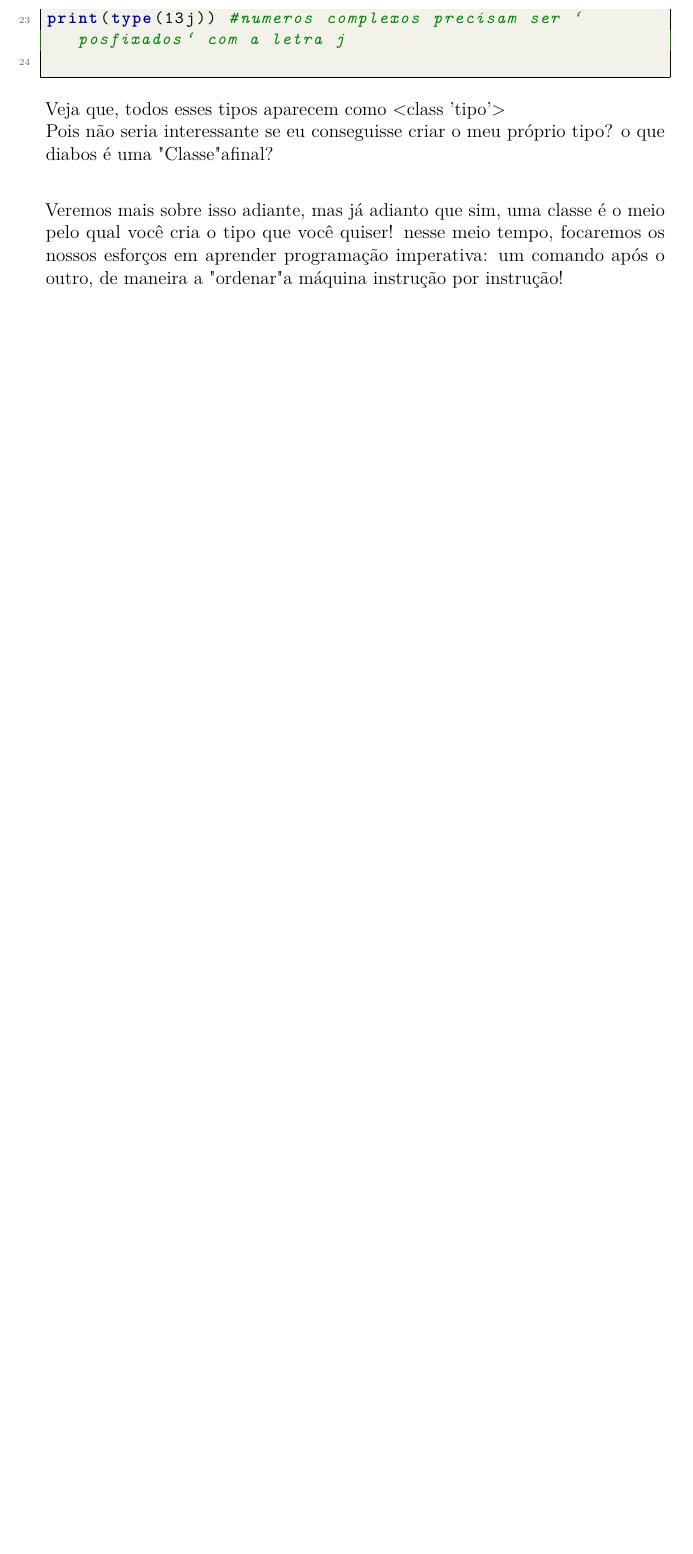
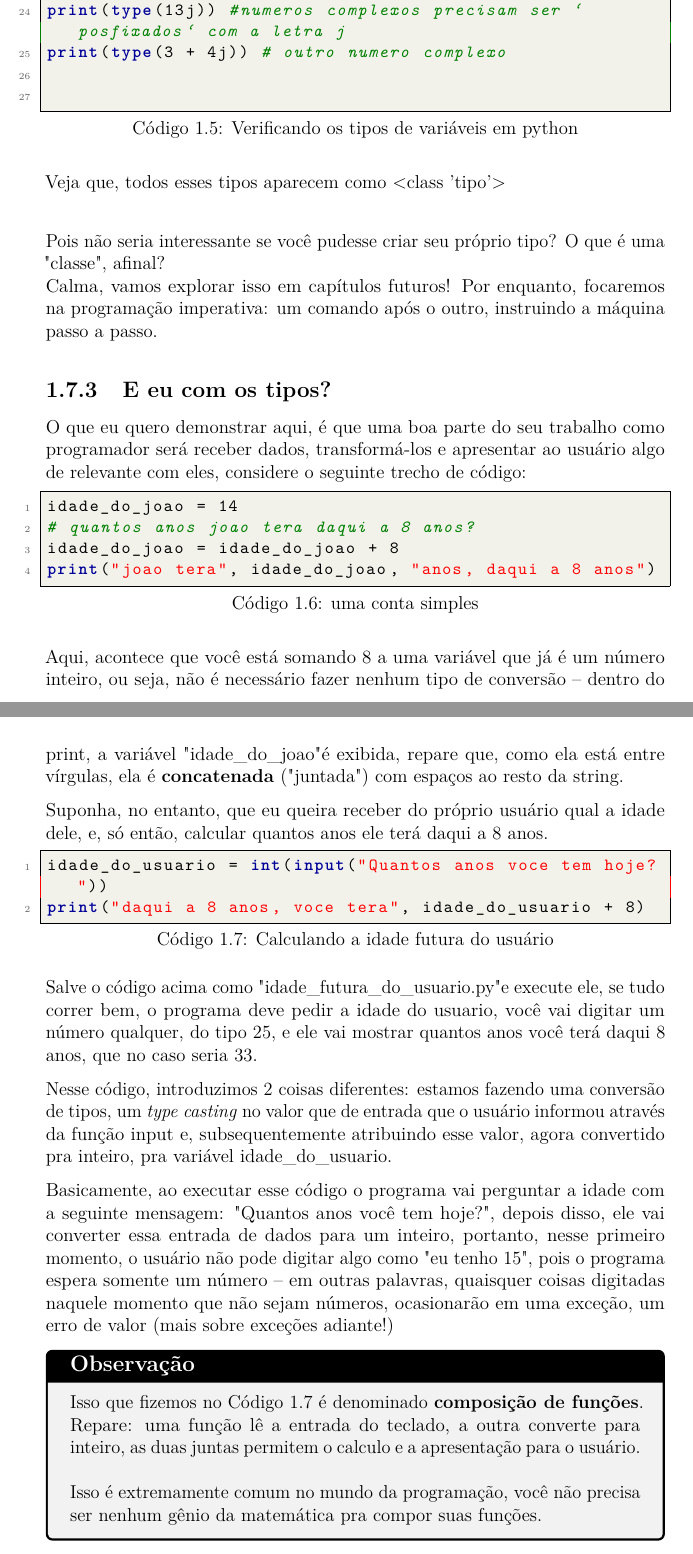
Before and after one commit to egbulsoni/livreto-python, a LaTeX thesis (python_tutorial.tex): part of page 10 of 11 before the commit and two parts of pages 10 and 11 of 12 after it, the two joined at a grey line, cut so that both start at the same text, the shorter picture padded with empty space. Compiled offline with pdfLaTeX.

Commit message:
Escrever mais algumas seções do livro, adicionar tcolorbox para observações

```diff
--- a/python_tutorial.tex
+++ b/python_tutorial.tex
@@ -18,6 +18,7 @@
 \usepackage[hidelinks]{hyperref}
 \usepackage{graphicx}
 \usepackage{fontawesome5} % para ícone Creative Commons
+\usepackage{tcolorbox}
 
 \renewcommand{\lstlistingname}{Código}
 
@@ -283,7 +294,7 @@ print(type(rock_n_roll_eh_bom))
 
 	para tornar toda essa discussão sobre tipos mais "palpável", tente executar os códigos abaixo.
 
-	\begin{lstlisting}
+	\begin{lstlisting}[caption={Verificando os tipos de variáveis em python}]
 # Inteiros
 print(type(200))
 print(type(0))
@@ -306,14 +317,50 @@ print(type("testando, ola mundo"))
 print(type("aaaaaaaatum"))
 
 # Complexo
+# O 'j' significa a unidade imaginaria em python!
 print(type(13j)) #numeros complexos precisam ser `posfixados` com a letra j
+print(type(3 + 4j)) # outro numero complexo
+
 	\end{lstlisting}
 
 	Veja que, todos esses tipos aparecem como <class 'tipo'> \newline
-	Pois não seria interessante se eu conseguisse criar o meu próprio tipo? o que diabos é uma "Classe" afinal? \newline
 
-	Veremos mais sobre isso adiante, mas já adianto que sim, uma classe é o meio pelo qual você cria o tipo que você quiser! nesse meio tempo, focaremos os nossos esforços em aprender programação imperativa: um comando após o outro, de maneira a "ordenar" a máquina instrução por instrução!
+	Pois não seria interessante se você pudesse criar seu próprio tipo? O que é uma "classe", afinal? \newline
+	Calma, vamos explorar isso em capítulos futuros! Por enquanto, focaremos na programação imperativa: um comando após o outro, instruindo a máquina passo a passo.
 
+	\subsection{E eu com os tipos?}
+
+	O que eu quero demonstrar aqui, é que uma boa parte do seu trabalho como programador será receber dados, transformá-los e apresentar ao usuário algo de relevante com eles, considere o seguinte trecho de código:
+
+	\begin{lstlisting}[caption={uma conta simples}]
+idade_do_joao = 14
+# quantos anos joao tera daqui a 8 anos?
+idade_do_joao = idade_do_joao + 8
+print("joao tera", idade_do_joao, "anos, daqui a 8 anos")\end{lstlisting}
+
+	Aqui, acontece que você está somando 8 a uma variável que já é um número inteiro, ou seja, não é necessário fazer nenhum tipo de conversão -- dentro do print, a variável "idade\_do\_joao" é exibida, repare que, como ela está entre vírgulas, ela é \textbf{concatenada} ("juntada") com espaços ao resto da string.
+
+	Suponha, no entanto, que eu queira receber do próprio usuário qual a idade dele, e, só então, calcular quantos anos ele terá daqui a 8 anos.
+
+	\begin{lstlisting}[caption={Calculando a idade futura do usuário}]
+idade_do_usuario = int(input("Quantos anos voce tem hoje?"))
+print("daqui a 8 anos, voce tera", idade_do_usuario + 8)\end{lstlisting}
+
+	Salve o código acima como "idade\_futura\_do\_usuario.py" e execute ele, se tudo correr bem, o programa deve pedir a idade do usuario, você vai digitar um número qualquer, do tipo 25, e ele vai mostrar quantos anos você terá daqui 8 anos, que no caso seria 33.
+
+	Nesse código, introduzimos 2 coisas diferentes: estamos fazendo uma conversão de tipos, um \textit{type casting} no valor que de entrada que o usuário informou através da função input e, subsequentemente atribuindo esse valor, agora convertido pra inteiro, pra variável idade\_do\_usuario.
+
+	Basicamente, ao executar esse código o programa vai perguntar a idade com a seguinte mensagem: "Quantos anos você tem hoje?", depois disso, ele vai converter essa entrada de dados para um inteiro, portanto, nesse primeiro momento, o usuário não pode digitar algo como "eu tenho 15", pois o programa espera somente um número -- em outras palavras, quaisquer coisas digitadas naquele momento que não sejam números, ocasionarão em uma exceção, um erro de valor (mais sobre exceções adiante!)
+
+	\begin{tcolorbox}[colback=gray!10, colframe=black, title={\large\bfseries Observação}]
+		Isso que fizemos no Código 1.7 é denominado \textbf{composição de funções}.
+
+		Repare: uma função lê a entrada do teclado, a outra converte para inteiro, as duas juntas permitem o calculo e a apresentação para o usuário. \newline
+
+		Isso é extremamente comum no mundo da programação, você não precisa ser nenhum gênio da matemática pra compor suas funções.
+	\end{tcolorbox}
+
+	% =======================LICENÇA=======================
 	\newpage
 	\section*{Licença \faCreativeCommons}
 
```
Also changed, not shown: python_tutorial.pdf, python_tutorial.tex (22 more changed lines).
